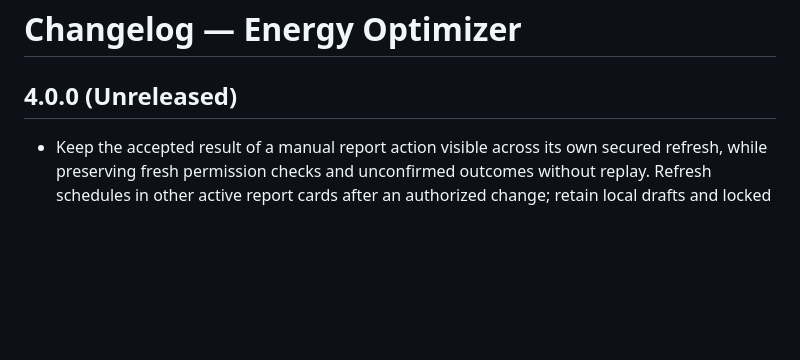
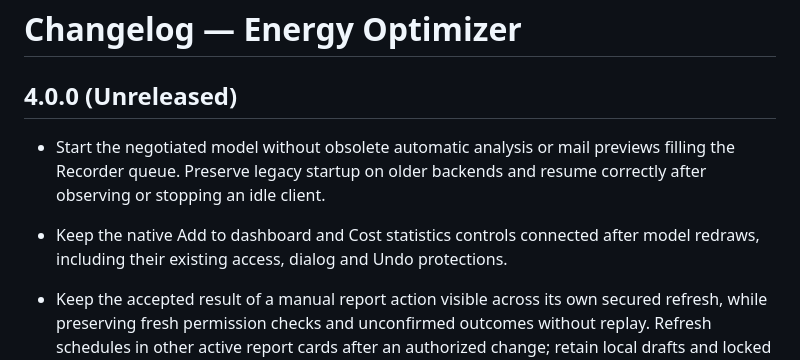
Before and after one commit to MacSiem/ha-energy-optimizer, a Markdown page: CHANGELOG.md, the part around the change. Rendered like a GitHub page; blank space fills up the shorter version.

```diff
--- a/CHANGELOG.md
+++ b/CHANGELOG.md
@@ -1,6 +1,9 @@
 # Changelog — Energy Optimizer
 
 ## 4.0.0 (Unreleased)
+
+- Start the negotiated model without obsolete automatic analysis or mail previews filling the Recorder queue. Preserve legacy startup on older backends and resume correctly after observing or stopping an idle client.
+- Keep the native Add to dashboard and Cost statistics controls connected after model redraws, including their existing access, dialog and Undo protections.
 
 - Keep the accepted result of a manual report action visible across its own secured refresh, while preserving fresh permission checks and unconfirmed outcomes without replay. Refresh schedules in other active report cards after an authorized change; retain local drafts and locked unknown writes.
 - Fit narrow Compact Energy cards into their bounded Sections height with complete tariff context, comparisons and legends, readable units and compact hourly axes. Retain full date/offset details and scroll access for unusually long content.
```
Also changed, not shown: README.md (+20 -11 lines), docs/screenshots/compact-narrow-en-dark.png (added), 1 other file.
